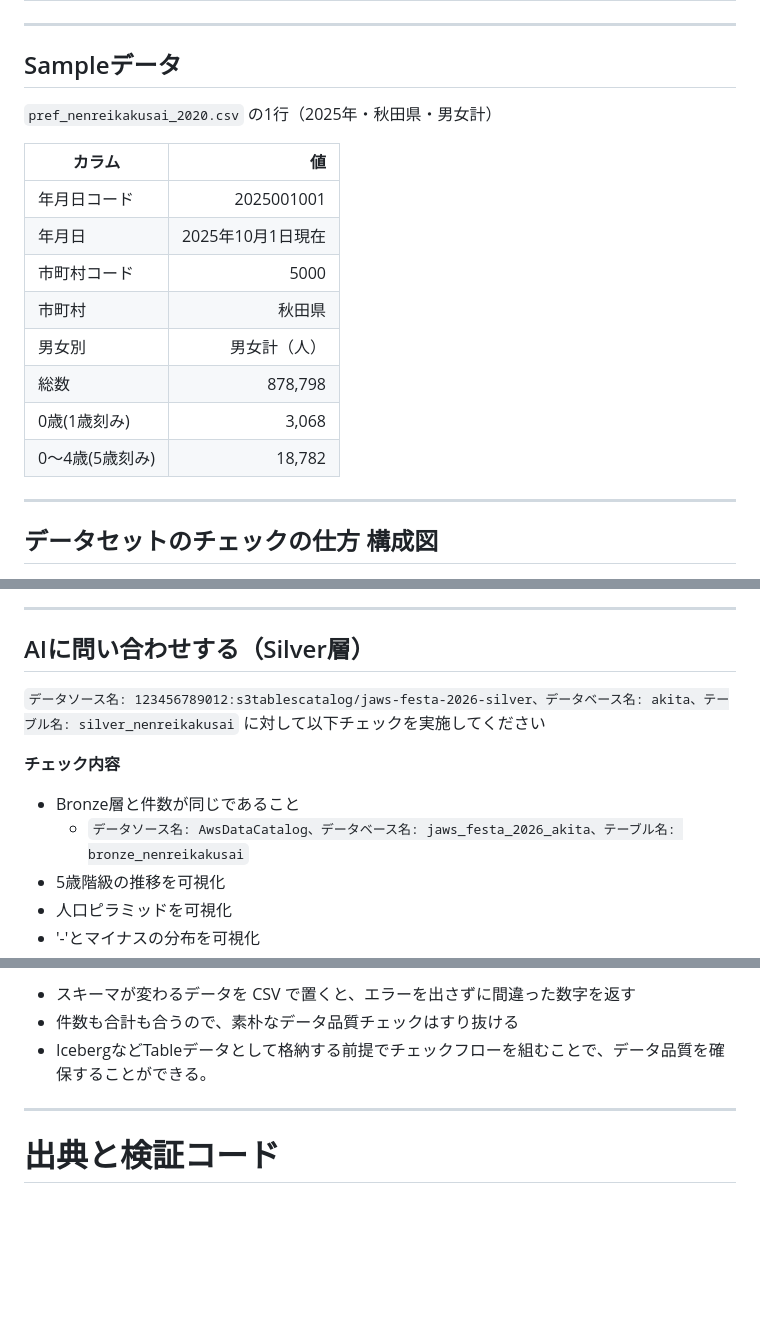
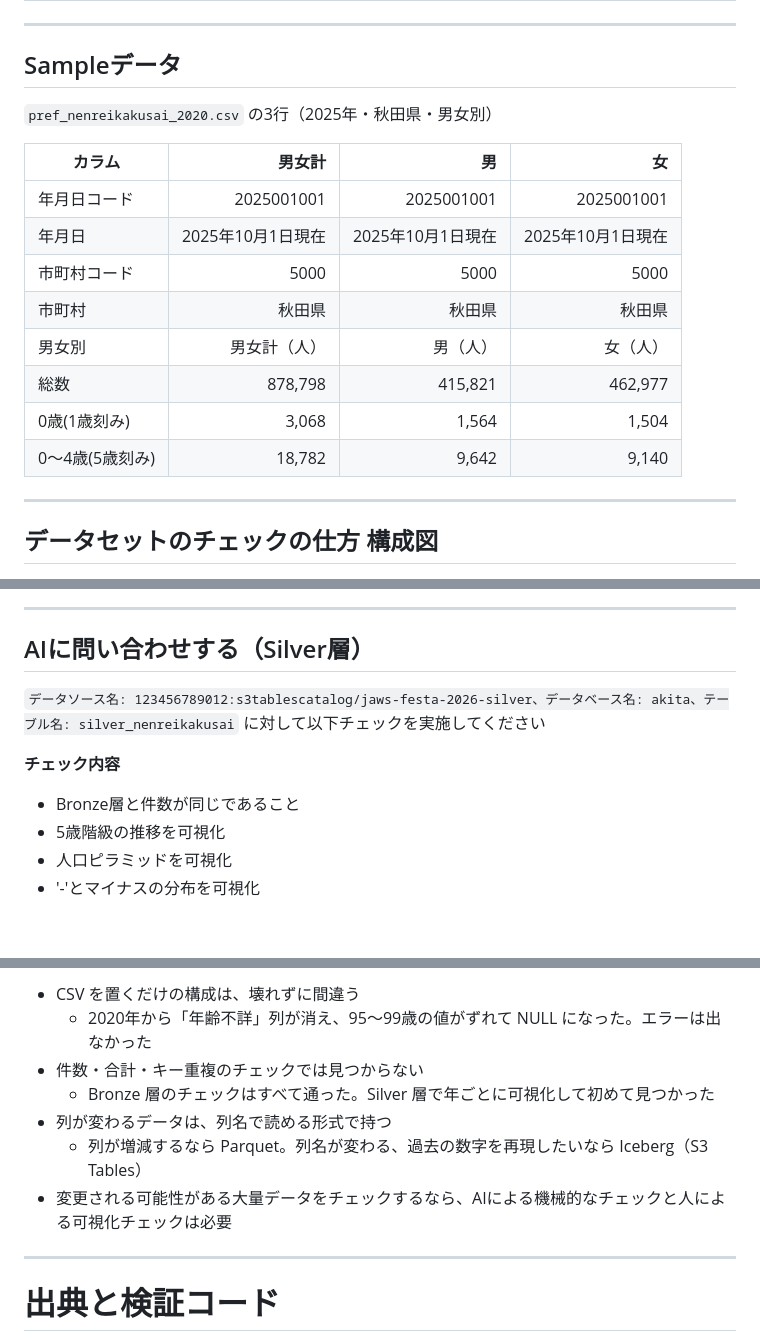
Before and after one commit to shigeru-oda/jaws-festa-2026, a Markdown page: slides/main.md, 3 parts joined by grey strips. Drawn GitHub-style; blank space fills up the shorter version.

```diff
--- a/slides/main.md
+++ b/slides/main.md
@@ -105,21 +115,21 @@ table { font-size: 0.8em; margin-top: 14px; }
 <style scoped>
 p { margin: 0; }
 table { font-size: 0.75em; margin-top: 14px; }
-td:nth-child(2) { text-align: right; }
+td:not(:first-child) { text-align: right; }
 </style>
 
-`pref_nenreikakusai_2020.csv` の1行（2025年・秋田県・男女計）
+`pref_nenreikakusai_2020.csv` の3行（2025年・秋田県・男女別）
 
-| カラム          |                値 |
-| --------------- | ----------------: |
-| 年月日コード    |        2025001001 |
-| 年月日          | 2025年10月1日現在 |
-| 市町村コード    |              5000 |
-| 市町村          |            秋田県 |
-| 男女別          |      男女計（人） |
-| 総数            |           878,798 |
-| 0歳(1歳刻み)    |             3,068 |
-| 0～4歳(5歳刻み) |            18,782 |
+| カラム          |            男女計 |                男 |                女 |
+| --------------- | ----------------: | ----------------: | ----------------: |
+| 年月日コード    |        2025001001 |        2025001001 |        2025001001 |
+| 年月日          | 2025年10月1日現在 | 2025年10月1日現在 | 2025年10月1日現在 |
+| 市町村コード    |              5000 |              5000 |              5000 |
+| 市町村          |            秋田県 |            秋田県 |            秋田県 |
+| 男女別          |      男女計（人） |          男（人） |          女（人） |
+| 総数            |           878,798 |           415,821 |           462,977 |
+| 0歳(1歳刻み)    |             3,068 |             1,564 |             1,504 |
+| 0～4歳(5歳刻み) |            18,782 |             9,642 |             9,140 |
 
 ---
 
@@ -286,8 +291,8 @@ p { text-align: center; margin: 0; }
 ## AIに問い合わせする（Silver層）
 
 <style scoped>
-p, ul { font-size: 24px; line-height: 1.45; margin: 0 0 10px; }
-code { font-size: 19px; }
+ul { column-count: 1; column-gap: 28px; font-size: 0.8em; line-height: 1.6; margin-top: 10px; }
+li { break-inside: avoid; }
 </style>
 
 `データソース名: 123456789012:s3tablescatalog/jaws-festa-2026-silver、データベース名: akita、テーブル名: silver_nenreikakusai`
@@ -296,7 +301,6 @@ code { font-size: 19px; }
 **チェック内容**
 
 - Bronze層と件数が同じであること
-  - `データソース名: AwsDataCatalog、データベース名: jaws_festa_2026_akita、テーブル名: bronze_nenreikakusai`
 - 5歳階級の推移を可視化
 - 人口ピラミッドを可視化
 - '-'とマイナスの分布を可視化
@@ -474,9 +488,13 @@ ul { font-size: 0.86em; line-height: 1.7; margin-top: 16px; }
 p { font-size: 0.86em; margin: 18px 0 0; }
 </style>
 
-- スキーマが変わるデータを CSV で置くと、エラーを出さずに間違った数字を返す
-- 件数も合計も合うので、素朴なデータ品質チェックはすり抜ける
-- IcebergなどTableデータとして格納する前提でチェックフローを組むことで、データ品質を確保することができる。
+- CSV を置くだけの構成は、壊れずに間違う
+  - 2020年から「年齢不詳」列が消え、95〜99歳の値がずれて NULL になった。エラーは出なかった
+- 件数・合計・キー重複のチェックでは見つからない
+  - Bronze 層のチェックはすべて通った。Silver 層で年ごとに可視化して初めて見つかった
+- 列が変わるデータは、列名で読める形式で持つ
+  - 列が増減するなら Parquet。列名が変わる、過去の数字を再現したいなら Iceberg（S3 Tables）
+- 変更される可能性がある大量データをチェックするなら、AIによる機械的なチェックと人による可視化チェックは必要
 
 ---
 
```
Also changed, not shown: other parts of slides/main.md (+61 -46 lines), slides/image/kumadasu.png (added), slides/image/opendata.png, 2 other files.
